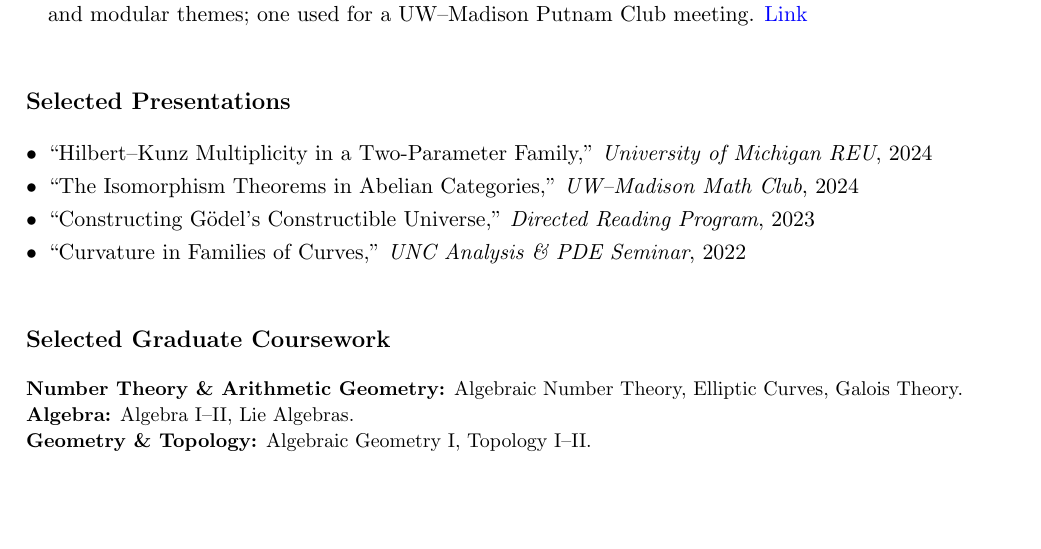
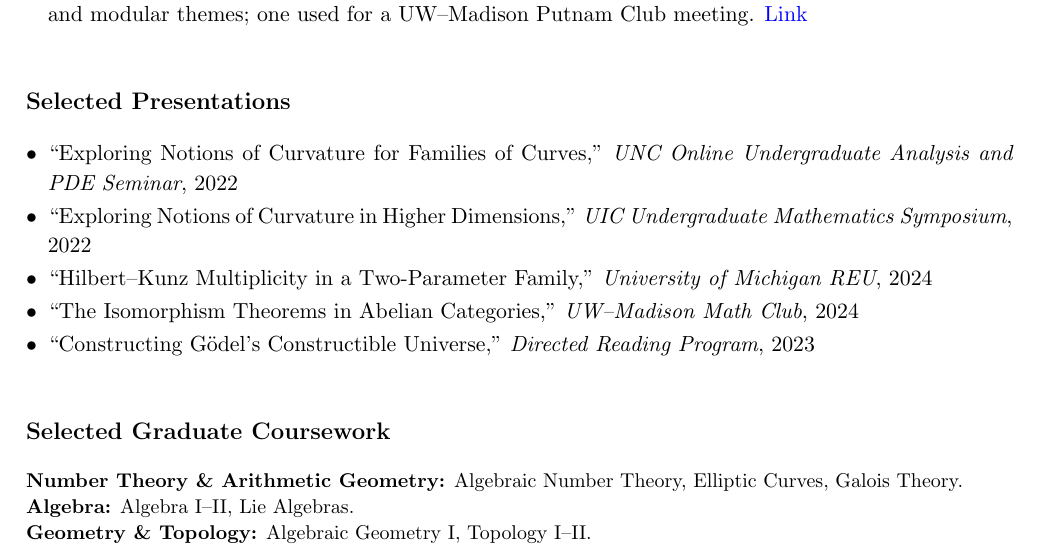
Before and after one commit to westbrookjack/CV, a LaTeX document (main.tex): part of page 2 of 2, cut so that both start at the same text, the shorter picture padded with empty space. Compiled offline with pdfLaTeX.

Commit message:
Updates from Overleaf

```diff
--- a/main.tex
+++ b/main.tex
@@ -125,10 +125,12 @@
 % =========================
 \section*{Selected Presentations}
 \begin{itemize}[leftmargin=*]
+   \item “Exploring Notions of Curvature for Families of Curves,” \textit{UNC Online Undergraduate Analysis and PDE Seminar}, 2022
+   \item ``Exploring Notions of Curvature in Higher Dimensions,'' \textit{UIC Undergraduate Mathematics Symposium}, 2022
   \item “Hilbert–Kunz Multiplicity in a Two-Parameter Family,” \textit{University of Michigan REU}, 2024
   \item “The Isomorphism Theorems in Abelian Categories,” \textit{UW–Madison Math Club}, 2024
   \item “Constructing Gödel’s Constructible Universe,” \textit{Directed Reading Program}, 2023
-  \item “Curvature in Families of Curves,” \textit{UNC Analysis \& PDE Seminar}, 2022
+
 \end{itemize}
 
 \sectionsep
```
